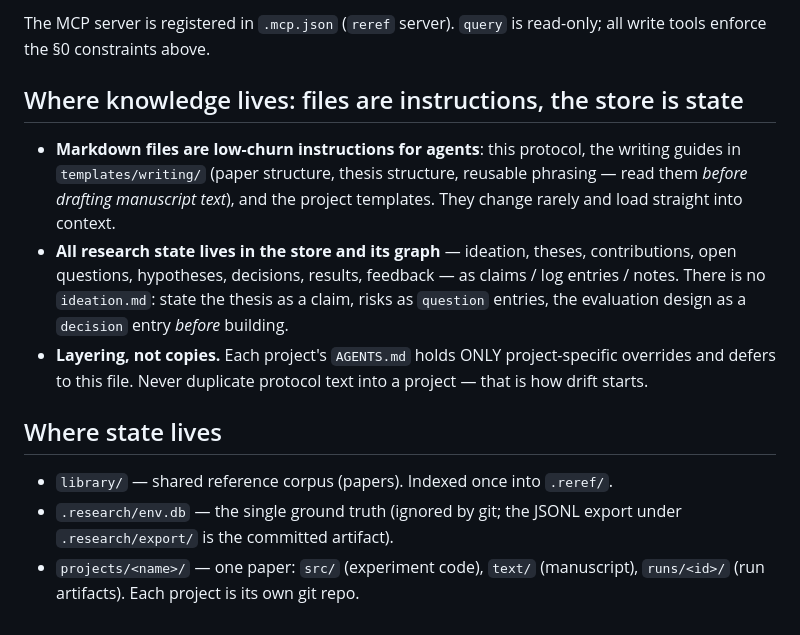
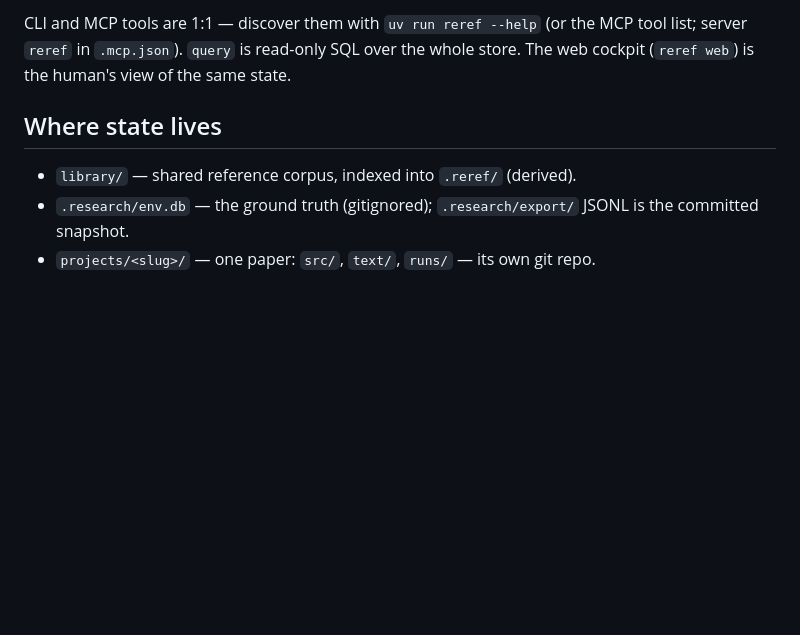
Before and after one commit to julianwinking/renv, a Markdown page: AGENTS.md, the part around one of its changes. GitHub-like rendering; blank space fills up the shorter version.

```diff
--- a/AGENTS.md
+++ b/AGENTS.md
@@ -63,25 +66,11 @@ CLI (`uv run reref …`) and MCP tools are 1:1:
-The MCP server is registered in `.mcp.json` (`reref` server). `query` is
-read-only; all write tools enforce the §0 constraints above.
-
-## Where knowledge lives: files are instructions, the store is state
-
-- **Markdown files are low-churn instructions for agents**: this protocol, the
-  writing guides in `templates/writing/` (paper structure, thesis structure,
-  reusable phrasing — read them *before drafting manuscript text*), and the
-  project templates. They change rarely and load straight into context.
-- **All research state lives in the store and its graph** — ideation, theses,
-  contributions, open questions, hypotheses, decisions, results, feedback —
-  as claims / log entries / notes. There is no `ideation.md`: state the thesis
-  as a claim, risks as `question` entries, the evaluation design as a
-  `decision` entry *before* building.
-- **Layering, not copies.** Each project's `AGENTS.md` holds ONLY
-  project-specific overrides and defers to this file. Never duplicate protocol
-  text into a project — that is how drift starts.
+CLI and MCP tools are 1:1 — discover them with `uv run reref --help` (or the
+MCP tool list; server `reref` in `.mcp.json`). `query` is read-only SQL over
+the whole store. The web cockpit (`reref web`) is the human's view of the
+same state.
 
 ## Where state lives
 
-- `library/` — shared reference corpus (papers). Indexed once into `.reref/`.
-- `.research/env.db` — the single ground truth (ignored by git; the JSONL export
-  under `.research/export/` is the committed artifact).
-- `projects/<name>/` — one paper: `src/` (experiment code), `text/` (manuscript),
-  `runs/<id>/` (run artifacts). Each project is its own git repo.
+- `library/` — shared reference corpus, indexed into `.reref/` (derived).
+- `.research/env.db` — the ground truth (gitignored); `.research/export/`
+  JSONL is the committed snapshot.
+- `projects/<slug>/` — one paper: `src/`, `text/`, `runs/` — its own git repo.
```
Also changed, not shown: other parts of AGENTS.md (+55 -52 lines), README.md (+7 -0 lines).
